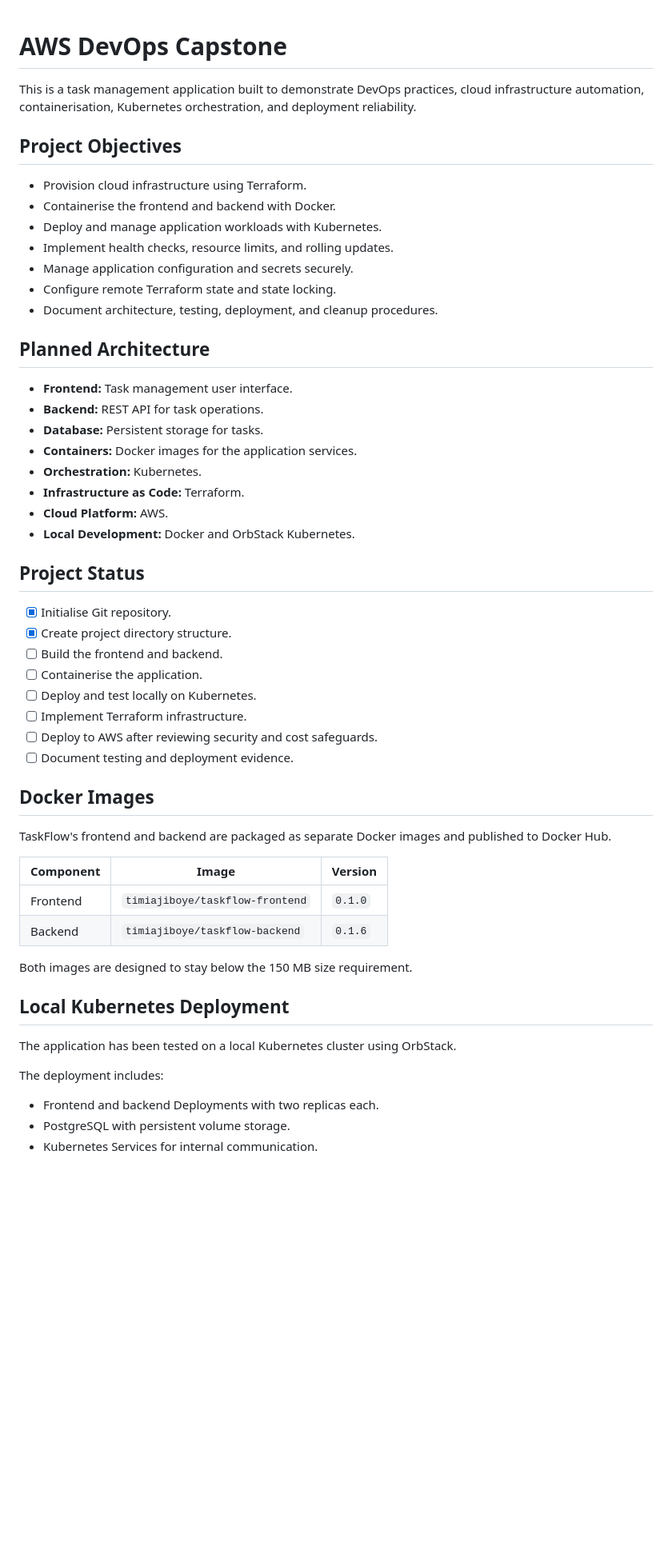
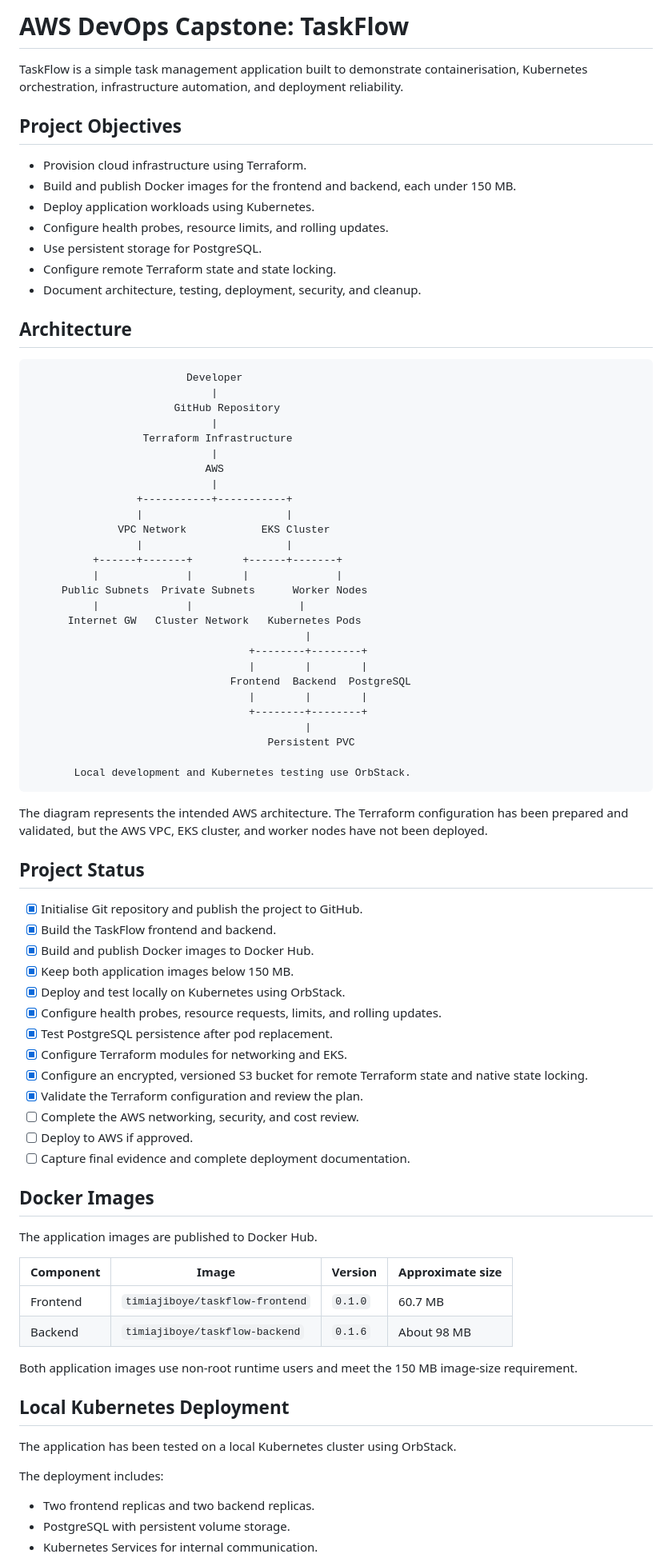
Before and after one commit to holuwateemeeleyin/chizalearn-taskflow-capstone, a Markdown page: README.md, the part around one of its changes. Shown at 80% size. GitHub-like rendering; blank space fills up the shorter version.

Commit message:
Update project documentation

````diff
--- a/README.md
+++ b/README.md
@@ -1,56 +1,84 @@
+# AWS DevOps Capstone: TaskFlow
 
-# AWS DevOps Capstone
-
-This is a task management application built to demonstrate DevOps practices, cloud infrastructure automation, containerisation, Kubernetes orchestration, and deployment reliability.
+TaskFlow is a simple task management application built to demonstrate containerisation, Kubernetes orchestration, infrastructure automation, and deployment reliability.
 
 ## Project Objectives
 
 - Provision cloud infrastructure using Terraform.
-- Containerise the frontend and backend with Docker.
-- Deploy and manage application workloads with Kubernetes.
-- Implement health checks, resource limits, and rolling updates.
-- Manage application configuration and secrets securely.
+- Build and publish Docker images for the frontend and backend, each under 150 MB.
+- Deploy application workloads using Kubernetes.
+- Configure health probes, resource limits, and rolling updates.
+- Use persistent storage for PostgreSQL.
 - Configure remote Terraform state and state locking.
-- Document architecture, testing, deployment, and cleanup procedures.
+- Document architecture, testing, deployment, security, and cleanup.
 
-## Planned Architecture
+## Architecture
 
-- **Frontend:** Task management user interface.
-- **Backend:** REST API for task operations.
-- **Database:** Persistent storage for tasks.
-- **Containers:** Docker images for the application services.
-- **Orchestration:** Kubernetes.
-- **Infrastructure as Code:** Terraform.
-- **Cloud Platform:** AWS.
-- **Local Development:** Docker and OrbStack Kubernetes.
+```text
+                         Developer
+                             |
+                       GitHub Repository
+                             |
+                  Terraform Infrastructure
+                             |
+                            AWS
+                             |
+                 +-----------+-----------+
+                 |                       |
+              VPC Network            EKS Cluster
+                 |                       |
+          +------+-------+        +------+-------+
+          |              |        |              |
+     Public Subnets  Private Subnets      Worker Nodes
+          |              |                 |
+      Internet GW   Cluster Network   Kubernetes Pods
+                                            |
+                                   +--------+--------+
+                                   |        |        |
+                                Frontend  Backend  PostgreSQL
+                                   |        |        |
+                                   +--------+--------+
+                                            |
+                                      Persistent PVC
+
+       Local development and Kubernetes testing use OrbStack.
+```
+
+The diagram represents the intended AWS architecture. The Terraform configuration has been prepared and validated, but the AWS VPC, EKS cluster, and worker nodes have not been deployed.
 
 ## Project Status
 
-- [x] Initialise Git repository.
-- [x] Create project directory structure.
-- [ ] Build the frontend and backend.
-- [ ] Containerise the application.
-- [ ] Deploy and test locally on Kubernetes.
-- [ ] Implement Terraform infrastructure.
-- [ ] Deploy to AWS after reviewing security and cost safeguards.
-- [ ] Document testing and deployment evidence.
+- [x] Initialise Git repository and publish the project to GitHub.
+- [x] Build the TaskFlow frontend and backend.
+- [x] Build and publish Docker images to Docker Hub.
+- [x] Keep both application images below 150 MB.
+- [x] Deploy and test locally on Kubernetes using OrbStack.
+- [x] Configure health probes, resource requests, limits, and rolling updates.
+- [x] Test PostgreSQL persistence after pod replacement.
+- [x] Configure Terraform modules for networking and EKS.
+- [x] Configure an encrypted, versioned S3 bucket for remote Terraform state and native state locking.
+- [x] Validate the Terraform configuration and review the plan.
+- [ ] Complete the AWS networking, security, and cost review.
+- [ ] Deploy to AWS if approved.
+- [ ] Capture final evidence and complete deployment documentation.
 
 ## Docker Images
 
-TaskFlow's frontend and backend are packaged as separate Docker images and published to Docker Hub.
+The application images are published to Docker Hub.
 
-| Component | Image | Version |
-|---|---|---|
-| Frontend | `timiajiboye/taskflow-frontend` | `0.1.0` |
-| Backend | `timiajiboye/taskflow-backend` | `0.1.6` |
+| Component | Image | Version | Approximate size |
+|---|---|---|---|
+| Frontend | `timiajiboye/taskflow-frontend` | `0.1.0` | 60.7 MB |
+| Backend | `timiajiboye/taskflow-backend` | `0.1.6` | About 98 MB |
 
-Both images are designed to stay below the 150 MB size requirement.
+Both application images use non-root runtime users and meet the 150 MB image-size requirement.
 
 ## Local Kubernetes Deployment
 
 The application has been tested on a local Kubernetes cluster using OrbStack.
 
 The deployment includes:
-- Frontend and backend Deployments with two replicas each.
+
+- Two frontend replicas and two backend replicas.
 - PostgreSQL with persistent volume storage.
 - Kubernetes Services for internal communication.
````
Also changed, not shown: other parts of README.md (+80 -13 lines).
